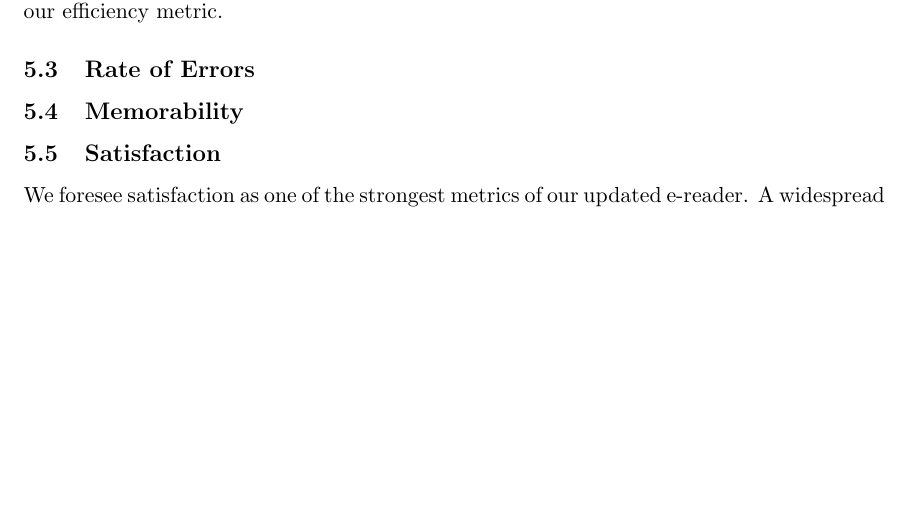
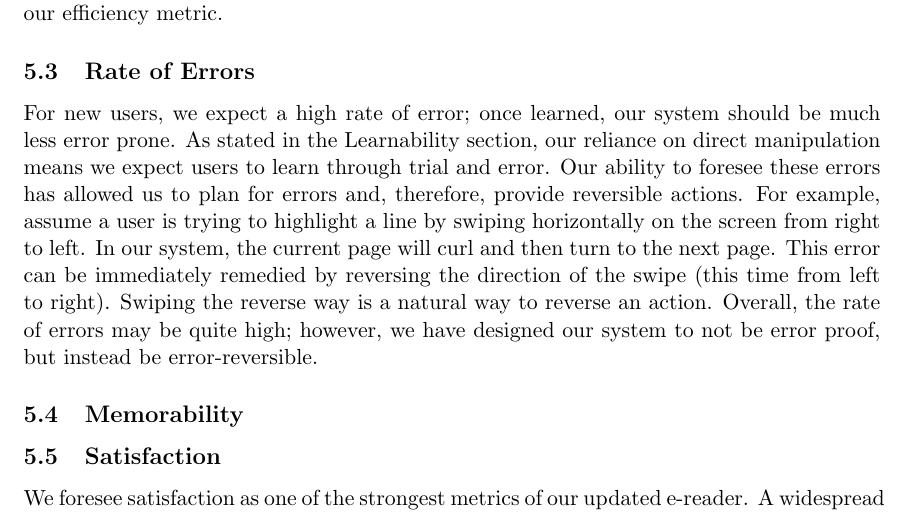
Before and after one commit to whusted/cmsi370, a LaTeX paper (dream-design/blog-readers-multitouch.tex): part of page 7 of 7, cut so that both start at the same text, the shorter picture padded with empty space. Compiled offline with pdfLaTeX.

Commit message:
Errors section done

```diff
--- a/dream-design/blog-readers-multitouch.tex
+++ b/dream-design/blog-readers-multitouch.tex
@@ -85,6 +85,7 @@ with minimal knowledge.'' \cite{Kwon} Direct manipulation produces immediate, vi
 \subsection {Efficiency}
 Although we do not believe our design to be greatly lacking in efficiency, we can see how point and click designs may offer greater efficiency. Once learned, simple gestures such as sliding a finger horizontally to turn a page will be second nature; however, in our effort to better match the interaction style of a physical book, we lose some of the efficiency of simply tapping a button. Our skeuomorphic approach (using familiar gestures and graphics to reference the well-known design of a physical book) requires greater range of motion than a more basic e-reader. For example, the swipe to flip the page is clearly a longer motion than the tap of a ``forward'' button. Also, to save a page or article via dog-earring requires reaching to the top right of the screen, which is again a greater strain than hitting a  ``save'' or ``share'' button. Our design harkens back to a physical book, which negatively impacts our efficiency metric.
 \subsection {Rate of Errors}
+For new users, we expect a high rate of error; once learned, our system should be much less error prone. As stated in the Learnability section, our reliance on direct manipulation means we expect users to learn through trial and error. Our ability to foresee these errors has allowed us to plan for errors and, therefore, provide reversible actions. For example, assume a user is trying to highlight a line by swiping horizontally on the screen from right to left. In our system, the current page will curl and then turn to the next page. This error can be immediately remedied by reversing the direction of the swipe (this time from left to right). Swiping the reverse way is a natural way to reverse an action. Overall, the rate of errors may be quite high; however, we have designed our system to not be error proof, but instead be error-reversible.
 \subsection {Memorability}
 \subsection {Satisfaction}
 We foresee satisfaction as one of the strongest metrics of our updated e-reader. A widespread lack of satisfaction with longform e-readers is, after all, the motivation behind designing our dream interface.
```
Also changed, not shown: dream-design/blog-readers-multitouch.pdf, 2 other files.
